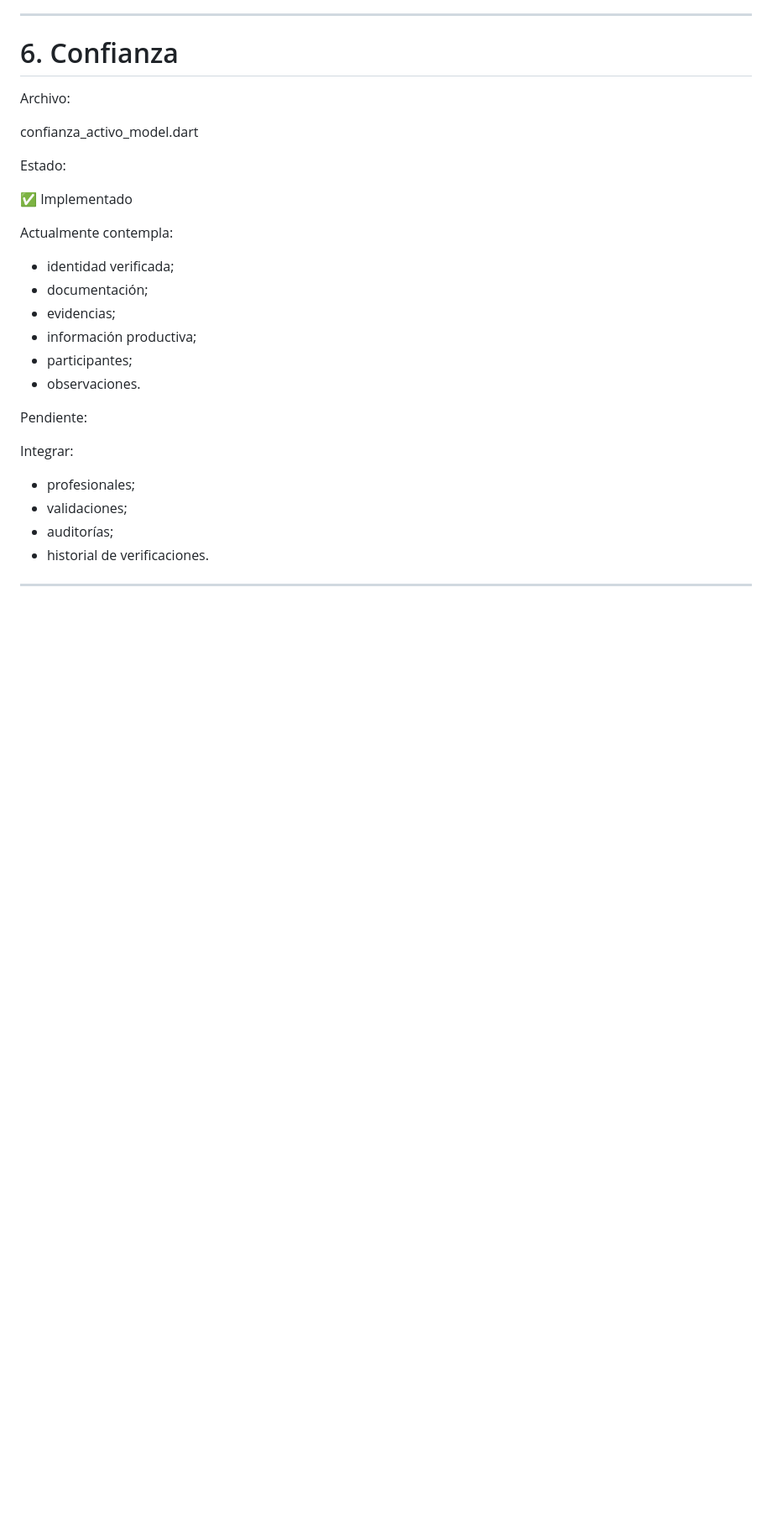
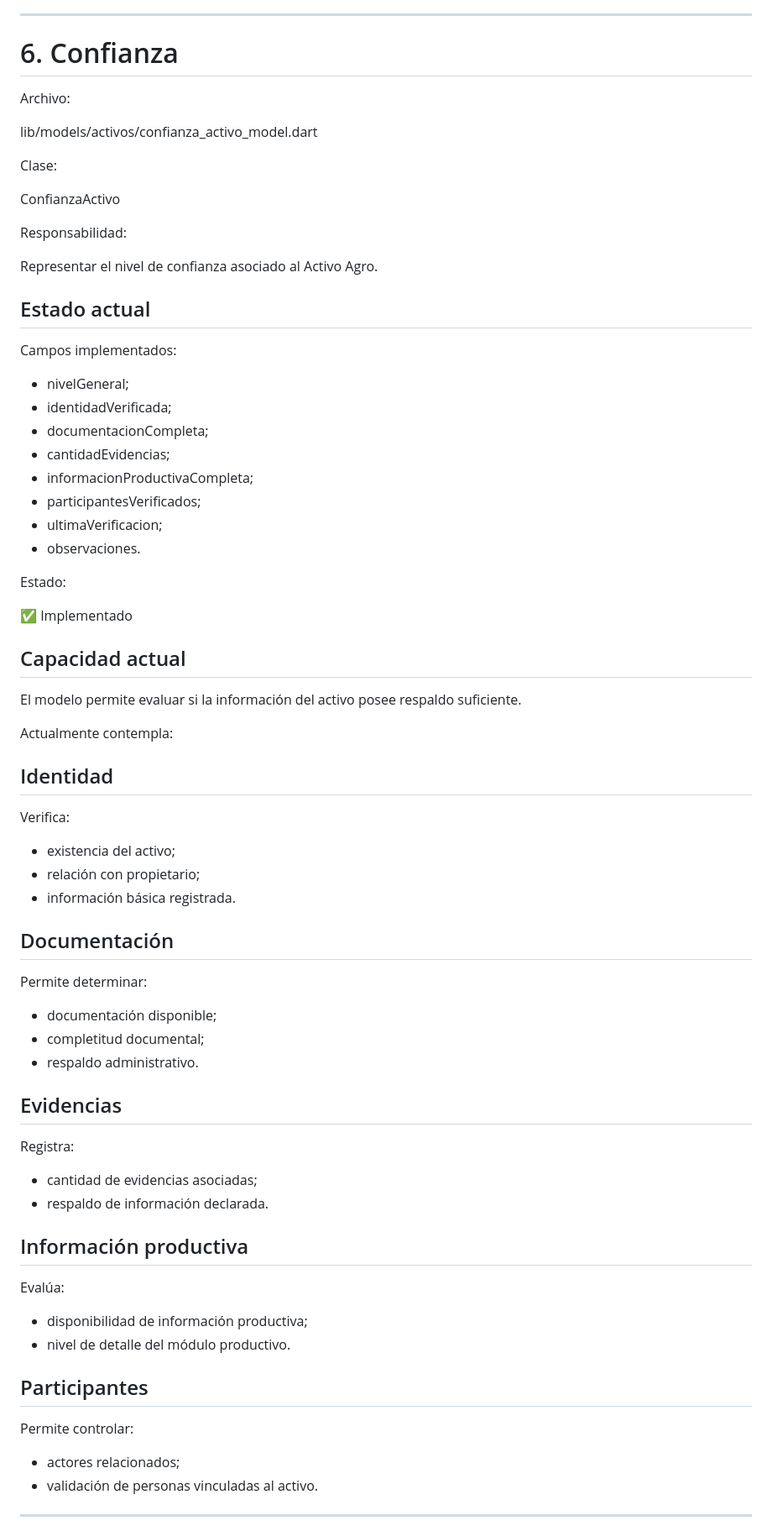
Before and after one commit to jgiacomin/agro_fields, a Markdown page: docs/AUDITORIA_ACTIVO_AGRO_V2.md, the part around one of its changes. Shown at 84% size. Rendered like a GitHub page; blank space fills up the shorter version.

Commit message:
docs: auditar indice confianza Activo Agro V2

```diff
--- a/docs/AUDITORIA_ACTIVO_AGRO_V2.md
+++ b/docs/AUDITORIA_ACTIVO_AGRO_V2.md
@@ -649,7 +649,35 @@ Permitir analizar:
 
 Archivo:
 
-confianza_activo_model.dart
+lib/models/activos/confianza_activo_model.dart
+
+
+Clase:
+
+ConfianzaActivo
+
+
+Responsabilidad:
+
+Representar el nivel de confianza asociado al Activo Agro.
+
+
+
+## Estado actual
+
+
+Campos implementados:
+
+
+- nivelGeneral;
+- identidadVerificada;
+- documentacionCompleta;
+- cantidadEvidencias;
+- informacionProductivaCompleta;
+- participantesVerificados;
+- ultimaVerificacion;
+- observaciones.
+
 
 
 Estado:
@@ -657,27 +685,71 @@ Estado:
 ✅ Implementado
 
 
+
+## Capacidad actual
+
+
+El modelo permite evaluar si la información del activo posee respaldo suficiente.
+
+
+
 Actualmente contempla:
 
 
-- identidad verificada;
-- documentación;
-- evidencias;
-- información productiva;
-- participantes;
-- observaciones.
+## Identidad
 
 
-Pendiente:
+Verifica:
 
 
-Integrar:
+- existencia del activo;
+- relación con propietario;
+- información básica registrada.
 
 
-- profesionales;
-- validaciones;
-- auditorías;
-- historial de verificaciones.
+
+## Documentación
+
+
+Permite determinar:
+
+
+- documentación disponible;
+- completitud documental;
+- respaldo administrativo.
+
+
+
+## Evidencias
+
+
+Registra:
+
+
+- cantidad de evidencias asociadas;
+- respaldo de información declarada.
+
+
+
+## Información productiva
+
+
+Evalúa:
+
+
+- disponibilidad de información productiva;
+- nivel de detalle del módulo productivo.
+
+
+
+## Participantes
+
+
+Permite controlar:
+
+
+- actores relacionados;
+- validación de personas vinculadas al activo.
 
 
 
```
Also changed, not shown: other parts of docs/AUDITORIA_ACTIVO_AGRO_V2.md (+217 -0 lines).
